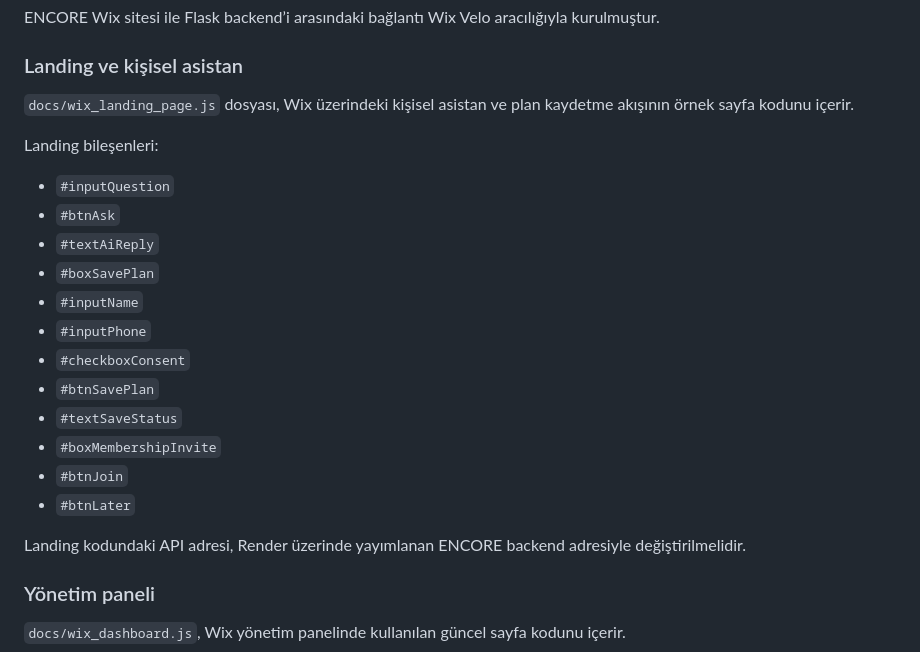
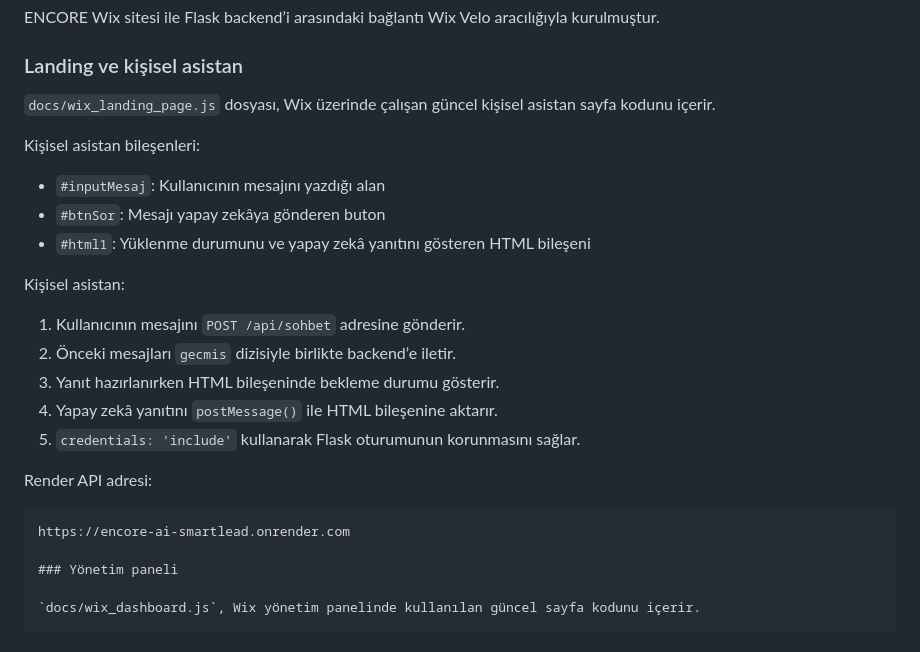
Before and after one commit to SudeBSahbaz/encore-ai-smartlead, a Markdown page: KURULUM_REHBERI.md, the part around the change. Rendered like a GitHub page.

Commit message:
Revise landing page and personal assistant documentation
Updated the Wix landing page documentation to reflect changes in the personal assistant component and API usage.

````diff
--- a/KURULUM_REHBERI.md
+++ b/KURULUM_REHBERI.md
@@ -111,24 +111,26 @@ ENCORE Wix sitesi ile Flask backend’i arasındaki bağlantı Wix Velo aracıl
 
 ### Landing ve kişisel asistan
 
-`docs/wix_landing_page.js` dosyası, Wix üzerindeki kişisel asistan ve plan kaydetme akışının örnek sayfa kodunu içerir.
+`docs/wix_landing_page.js` dosyası, Wix üzerinde çalışan güncel kişisel asistan sayfa kodunu içerir.
 
-Landing bileşenleri:
+Kişisel asistan bileşenleri:
 
-- `#inputQuestion`
-- `#btnAsk`
-- `#textAiReply`
-- `#boxSavePlan`
-- `#inputName`
-- `#inputPhone`
-- `#checkboxConsent`
-- `#btnSavePlan`
-- `#textSaveStatus`
-- `#boxMembershipInvite`
-- `#btnJoin`
-- `#btnLater`
+- `#inputMesaj`: Kullanıcının mesajını yazdığı alan
+- `#btnSor`: Mesajı yapay zekâya gönderen buton
+- `#html1`: Yüklenme durumunu ve yapay zekâ yanıtını gösteren HTML bileşeni
 
-Landing kodundaki API adresi, Render üzerinde yayımlanan ENCORE backend adresiyle değiştirilmelidir.
+Kişisel asistan:
+
+1. Kullanıcının mesajını `POST /api/sohbet` adresine gönderir.
+2. Önceki mesajları `gecmis` dizisiyle birlikte backend’e iletir.
+3. Yanıt hazırlanırken HTML bileşeninde bekleme durumu gösterir.
+4. Yapay zekâ yanıtını `postMessage()` ile HTML bileşenine aktarır.
+5. `credentials: 'include'` kullanarak Flask oturumunun korunmasını sağlar.
+
+Render API adresi:
+
+```text
+https://encore-ai-smartlead.onrender.com
 
 ### Yönetim paneli
 
````
